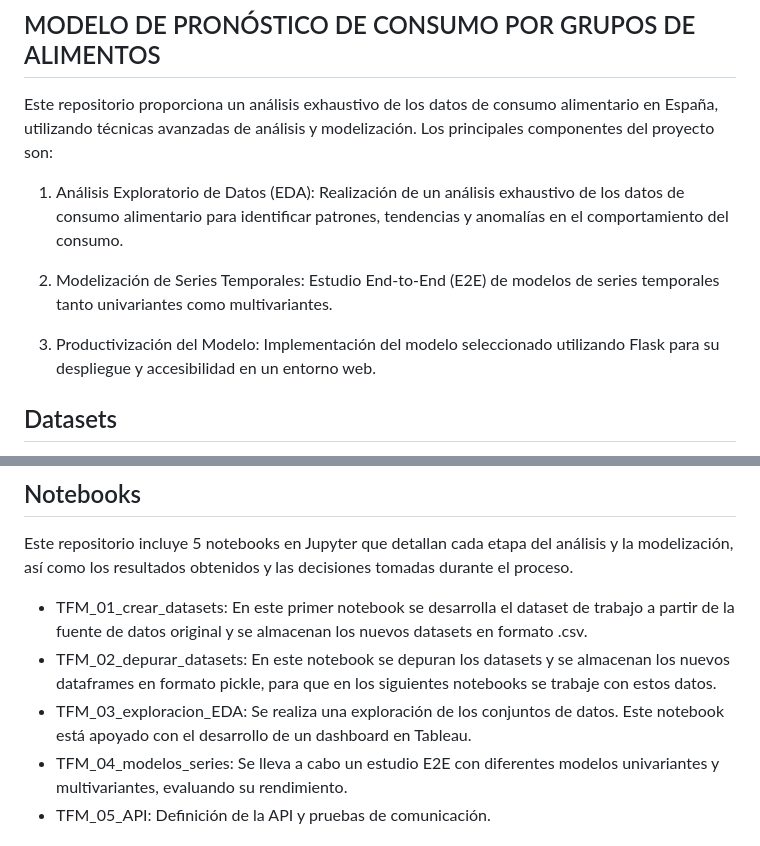
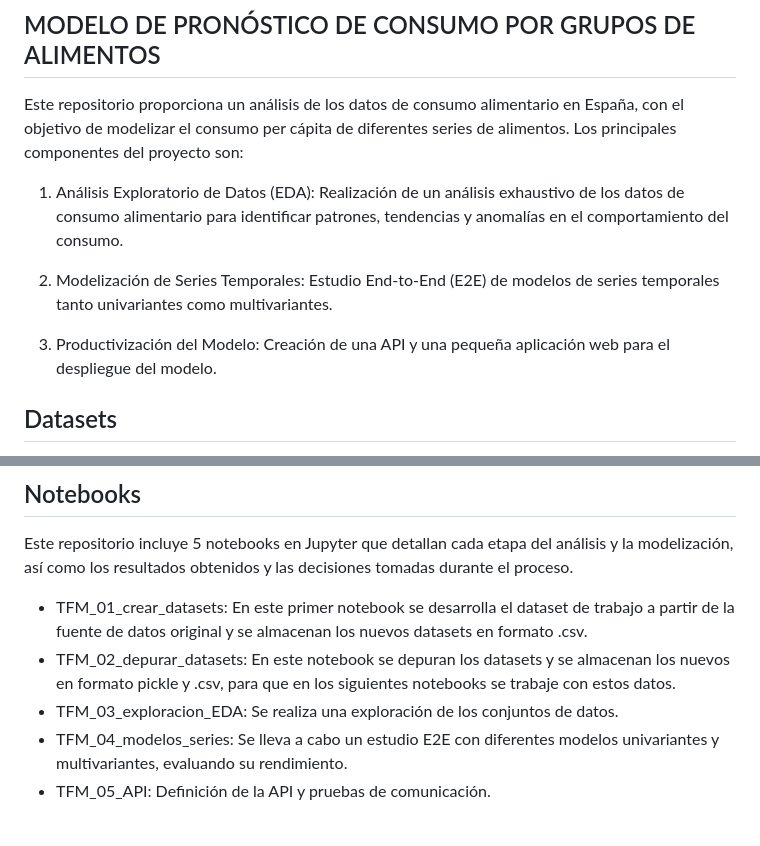
Before and after one commit to Odin-Data/pronostico_consumo_alimentario, a Markdown page: README.md, 2 parts joined by grey strips. Rendered like a GitHub page.

```diff
--- a/README.md
+++ b/README.md
@@ -1,6 +1,6 @@
 # ANÁLISIS DEL CONSUMO ALIMENTARIO EN ESPAÑA
 ## MODELO DE PRONÓSTICO DE CONSUMO POR GRUPOS DE ALIMENTOS
-Este repositorio proporciona un análisis exhaustivo de los datos de consumo alimentario en España, utilizando técnicas avanzadas de análisis y modelización. Los principales componentes del proyecto son:
+Este repositorio proporciona un análisis de los datos de consumo alimentario en España, con el objetivo de modelizar el consumo per cápita de diferentes series de alimentos. Los principales componentes del proyecto son:
 
 1. Análisis Exploratorio de Datos (EDA):
 Realización de un análisis exhaustivo de los datos de consumo alimentario para identificar patrones, tendencias y anomalías en el comportamiento del consumo.
@@ -9,7 +9,7 @@ Realización de un análisis exhaustivo de los datos de consumo alimentario para
 Estudio End-to-End (E2E) de modelos de series temporales tanto univariantes como multivariantes.
 
 3. Productivización del Modelo:
-Implementación del modelo seleccionado utilizando Flask para su despliegue y accesibilidad en un entorno web.
+Creación de una API y una pequeña aplicación web para el despliegue del modelo.
 
 ## Datasets
 Los datos utilizados en este estudio provienen del Panel de Consumo Alimentario en Hogares, gestionado por el Ministerio de Agricultura, Pesca y Alimentación y elaborado con información proporcionada por TAYLOR NELSON SOFRES S.A.U. Este panel ofrece una visión detallada de la demanda de alimentos en los hogares españoles, incluyendo información sobre las compras realizadas, su costo y las características de los hogares. El panel abarca todos los hogares de la Península, Baleares y Canarias, excluyendo Ceuta y Melilla. Es importante destacar que no se consideran las compras realizadas por empresas, turistas o en establecimientos de hostelería.
@@ -24,8 +24,8 @@ Contiene los conjuntos de datos transformados y procesados en formato .csv y .pk
 ## Notebooks
 Este repositorio incluye 5 notebooks en Jupyter que detallan cada etapa del análisis y la modelización, así como los resultados obtenidos y las decisiones tomadas durante el proceso.
 - TFM_01_crear_datasets: En este primer notebook se desarrolla el dataset de trabajo a partir de la fuente de datos original y se almacenan los nuevos datasets en formato .csv.
-- TFM_02_depurar_datasets: En este notebook se depuran los datasets y se almacenan los nuevos dataframes en formato pickle, para que en los siguientes notebooks se trabaje con estos datos.
-- TFM_03_exploracion_EDA: Se realiza una exploración de los conjuntos de datos. Este notebook está apoyado con el desarrollo de un dashboard en Tableau.
+- TFM_02_depurar_datasets: En este notebook se depuran los datasets y se almacenan los nuevos en formato pickle y .csv, para que en los siguientes notebooks se trabaje con estos datos.
+- TFM_03_exploracion_EDA: Se realiza una exploración de los conjuntos de datos.
 - TFM_04_modelos_series: Se lleva a cabo un estudio E2E con diferentes modelos univariantes y multivariantes, evaluando su rendimiento.
 - TFM_05_API: Definición de la API y pruebas de comunicación.
 
```
